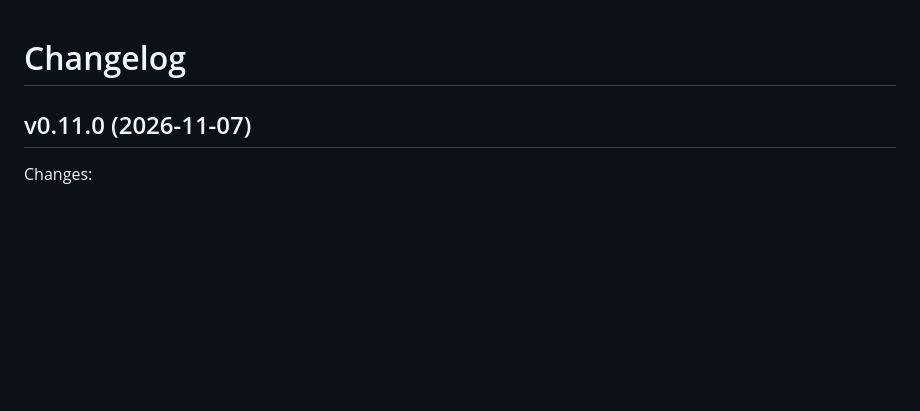
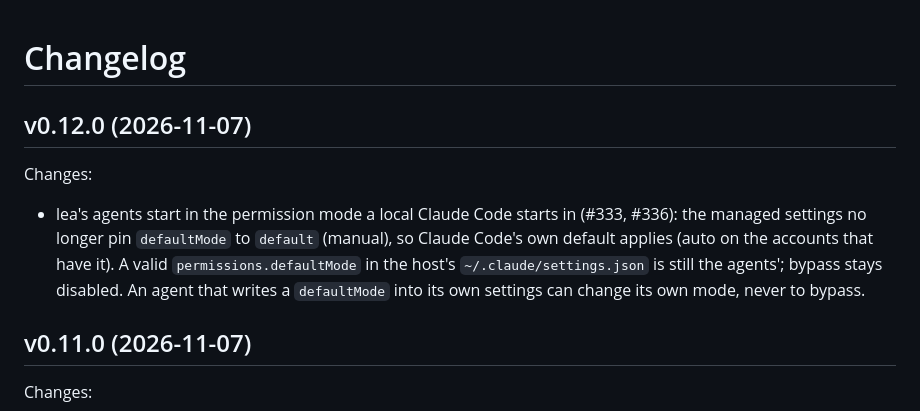
Before and after one commit to DavidGodefroid/lea, a Markdown page: CHANGELOG.md, the part around the change. Rendered like a GitHub page; blank space fills up the shorter version.

Commit message:
release: v0.12.0
Co-Authored-By: Claude Opus 5.5 <noreply@anthropic.com>

```diff
--- a/CHANGELOG.md
+++ b/CHANGELOG.md
@@ -1,4 +1,14 @@
 # Changelog
+
+## v0.12.0 (2026-11-07)
+
+Changes:
+
+- lea's agents start in the permission mode a local Claude Code starts in (#333, #336): the managed
+  settings no longer pin `defaultMode` to `default` (manual), so Claude Code's own default applies
+  (auto on the accounts that have it). A valid `permissions.defaultMode` in the host's
+  `~/.claude/settings.json` is still the agents'; bypass stays disabled. An agent that writes a
+  `defaultMode` into its own settings can change its own mode, never to bypass.
 
 ## v0.11.0 (2026-11-07)
 
```
